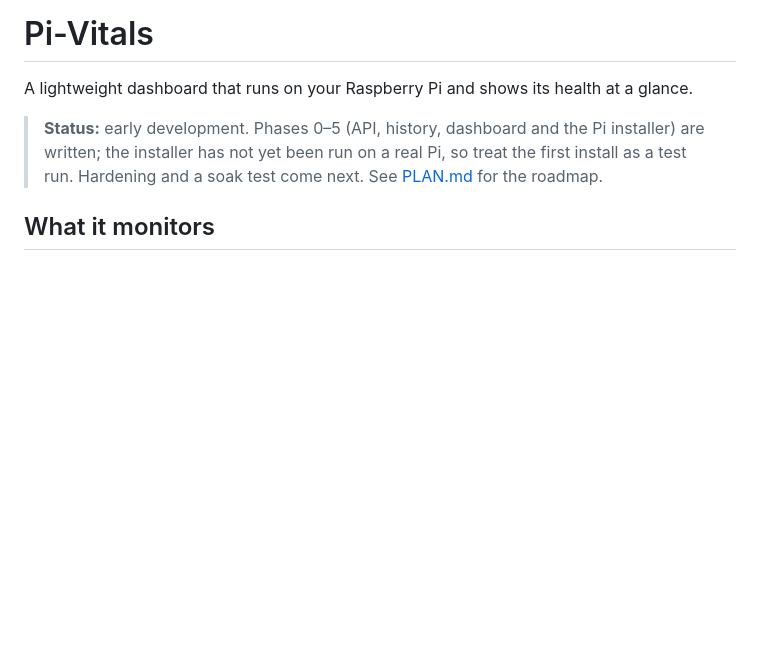
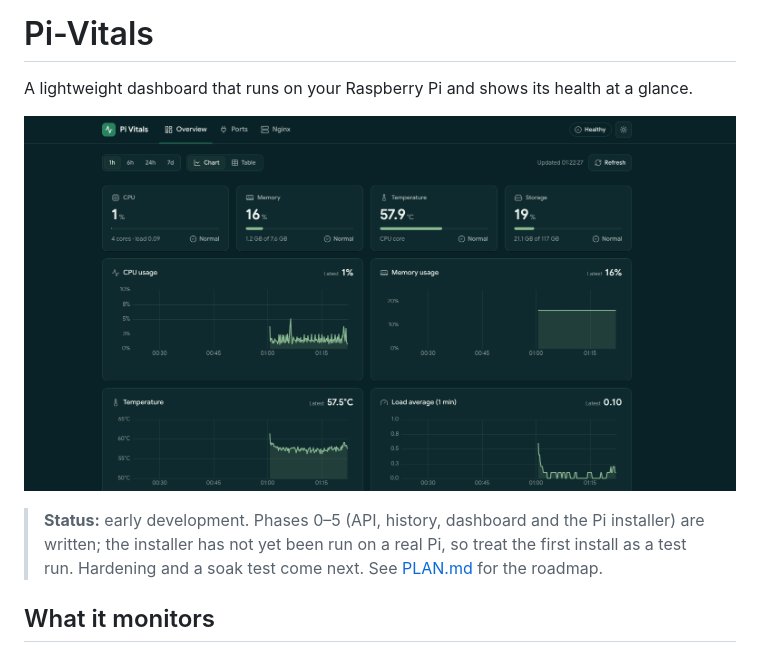
Before and after one commit to greenSyntax/pi-vitals, a Markdown page: README.md, the part around the change. GitHub-like rendering; pictures changed too: showcase.png (added); blank space fills up the shorter version.

Commit message:
README: add a dashboard screenshot
showcase.png is the dashboard running on a Raspberry Pi (dark theme).

Co-Authored-By: Claude Opus 5.5 <noreply@anthropic.com>

```diff
--- a/README.md
+++ b/README.md
@@ -1,6 +1,8 @@
 # Pi-Vitals
 
 A lightweight dashboard that runs on your Raspberry Pi and shows its health at a glance.
+
+![Pi Vitals dashboard in dark mode on a Raspberry Pi: CPU, memory, temperature and storage tiles above one-hour charts of CPU, memory, temperature and load](showcase.png)
 
 > **Status:** early development. Phases 0–5 (API, history, dashboard and the Pi installer) are written; the installer has not yet been run on a real Pi, so treat the first install as a test run. Hardening and a soak test come next. See [PLAN.md](PLAN.md) for the roadmap.
 
```
